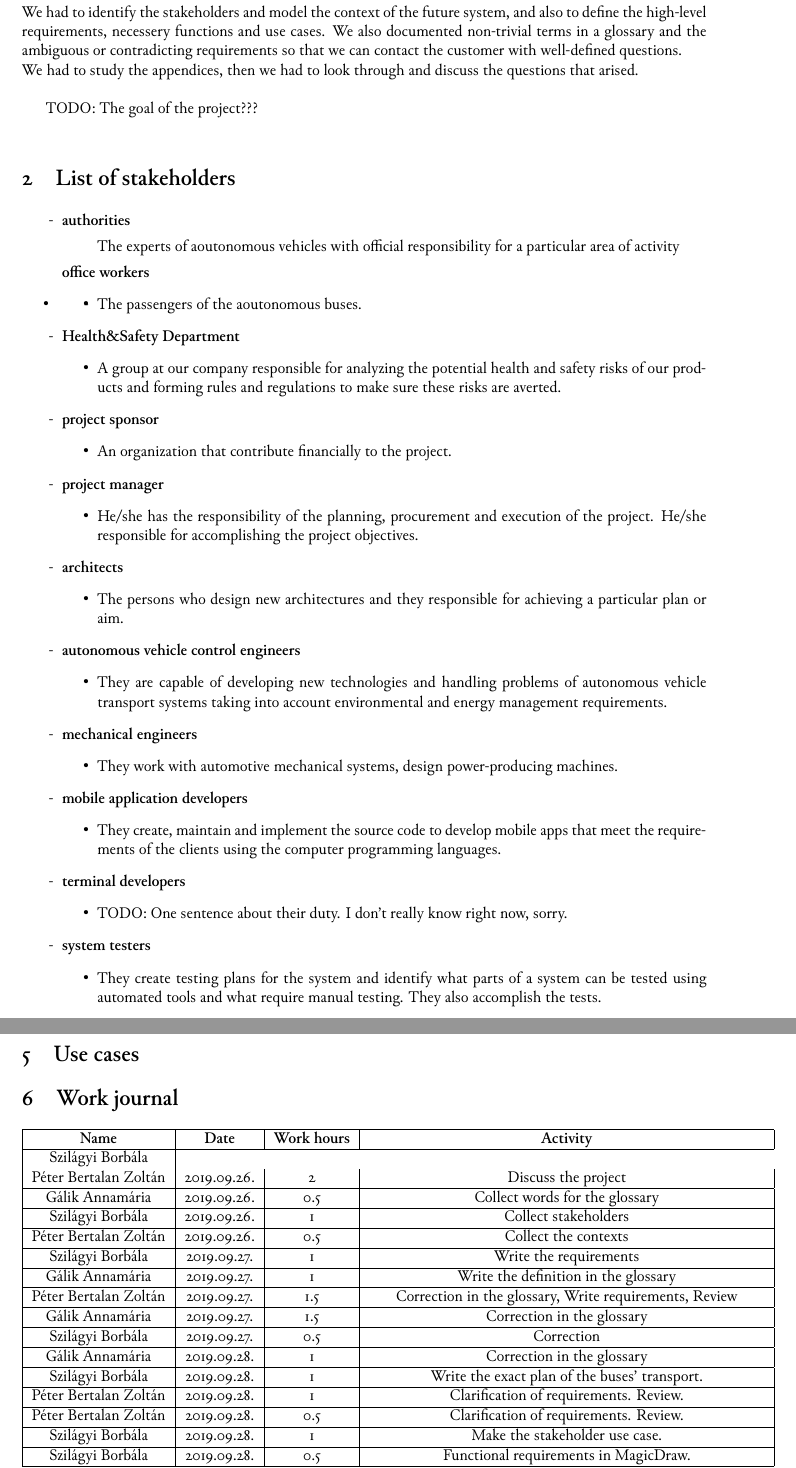
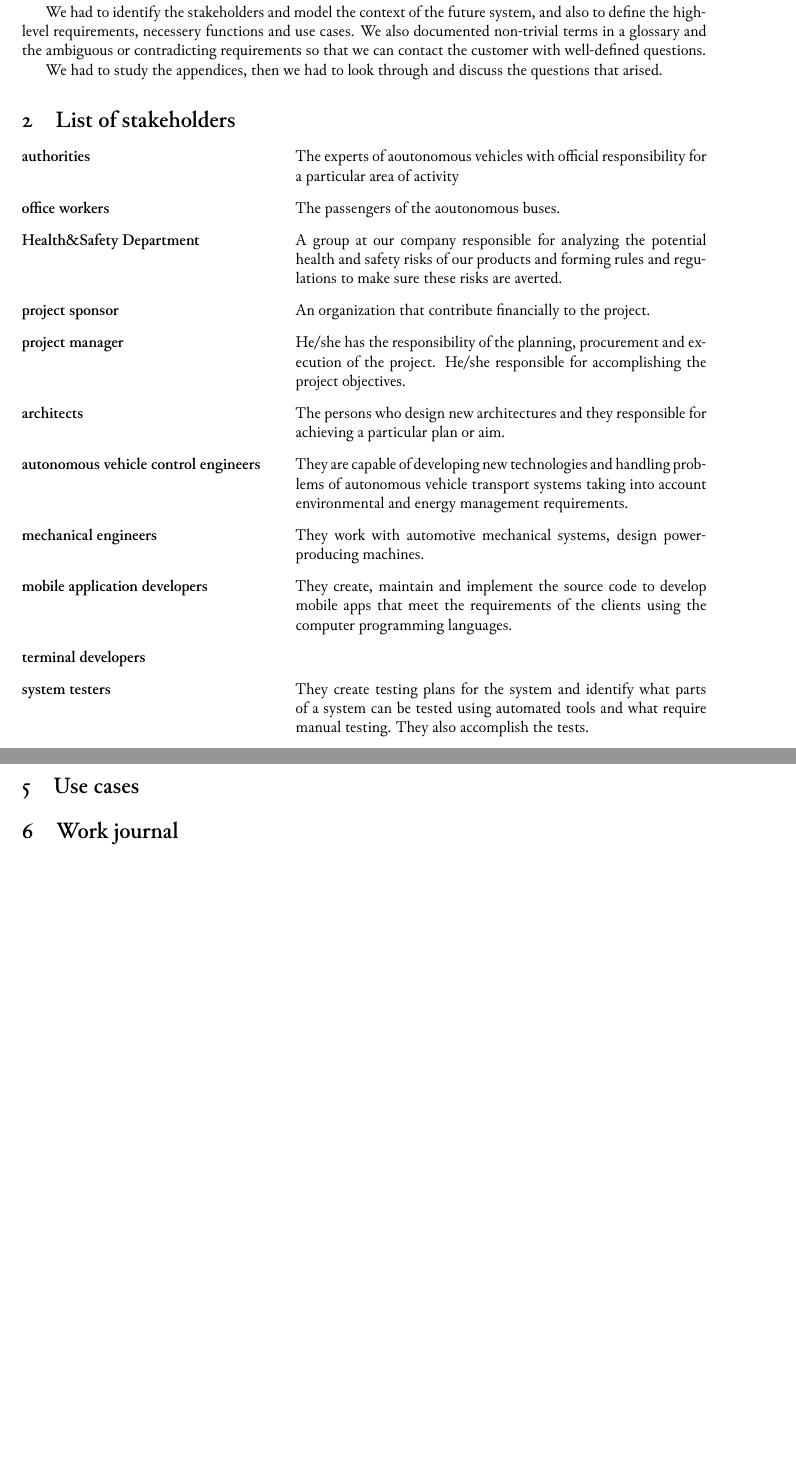
Before and after one commit to levendula-csapat/intellibus, a LaTeX document (doc/1-requirement_analysis/1-requirement_analysis.tex): two parts of pages 3 and 4 of 5, joined at a grey line, cut so that both start at the same text, the shorter picture padded with empty space. Compiled offline with XeLaTeX.

Commit message:
style: Improve formatting

```diff
--- a/doc/1-requirement_analysis/1-requirement_analysis.tex
+++ b/doc/1-requirement_analysis/1-requirement_analysis.tex
@@ -15,6 +15,7 @@
 \usepackage[automake,toc]{glossaries}     % glossaries (obv)
 	\makeglossaries
 	\include{glossary}
+\usepackage{enumitem}                     % enhanced enumerations
 
 %%% OTHER %%%
 \setlength\headheight{22.3725pt}
@@ -49,59 +50,99 @@
 \section{Our task}
 
 % TODO basically a copy of the task description and/or the specification
-{Our job was to do the preparation of installing driverless autonomous vehicles to offer transportation service to the workers.}\\
-{We had to identify the stakeholders and model the context of the future system, and also to define the high-level requirements, necessery functions and use cases. We also documented non-trivial terms in a glossary and the ambiguous or contradicting requirements so that we can contact the customer with well-defined questions.}\\
-{We had to study the appendices, then we had to look through and discuss the questions that arised.}\\
 
-{TODO: The goal of the project???}\\
+% Ancsi: Nem kell a dolgokat {} közé tenni, csak ritkán (akkor, ha alkalmazni
+% akarsz rájuk valami olyan makrót, ami ilyen blokkokra teljesül, pl \scriptsize
+% (de ilyet csak kivételes esetekben csinálunk)
+% A sorok végére sem kell tenni \\-t, hanem egy sort kihagyva érjük el, hogy új
+% paragrafus legyen
+% Az ilyen TODO jellegű dolgokat pedig kommentbe tegyük (%-kal kezdődő sor)
+% -- Berci
+
+Our job was to do the preparation of installing driverless autonomous vehicles
+to offer transportation service to the workers.
+
+We had to identify the stakeholders and model the context of the future system,
+and also to define the high-level requirements, necessery functions and use
+cases. We also documented non-trivial terms in a glossary and the ambiguous or
+contradicting requirements so that we can contact the customer with well-defined
+questions.
+
+We had to study the appendices, then we had to look through and discuss the
+questions that arised.
+
+% TODO: The goal of the project???
 
 
 
 \section{List of stakeholders}
 
+% Ancsi: Erre van egy külön environment: description
+%
+% Úgy működik, hogy a \item-ek után írsz egy [] közé valamit, ami a magyarázandó
+% szó, majd utána írod is a magyarázatot. pl:
+%
+% \begin{description}
+% 	\item[HTTP] HyperText Transfer Protocol
+%	\item[MPLS] MultiProtocol Label Switching
+% 	\item[SMTP] Simple Mail Transfer Protocol
+% \end{description}
+%
+% (itt ennél kicsit mást használtam, hogy még szebb legyen, de az egy package
+% által működik csak (enumitem))
+%
+% Persze lehet szebbben formázni, ahogy lent tettem, mert hosszúak a sorok.
+%
+% -- Berci
 
-\begin{list}{-}
-	\item \textbf{authorities}
-		\begin{itemize}
-			\item The experts of aoutonomous vehicles with official responsibility for a particular area of activity
-		\end{itemize}
-	\item \textbf{office workers}
-		\begin{itemize}
-			\item The passengers of the aoutonomous buses.
-		\end{itemize}
-	\item \textbf{Health\&Safety Department}
-		\begin{itemize}
-			\item A group at our company responsible for analyzing the potential health and safety risks of our products and forming rules and regulations to make sure these risks are averted.
-		\end{itemize}
-	\item \textbf{project sponsor}
-		\begin{itemize}
-			\item An organization that contribute financially to the project.
-		\end{itemize}
-	\item \textbf{project manager}
-		\begin{itemize}
-			\item He/she has the responsibility of the planning, procurement and execution of the project. He/she responsible for accomplishing the project objectives.
-		\end{itemize}
-	\item \textbf{architects}
-		\begin{itemize}
-			\item The persons who design new architectures and they responsible for achieving a particular plan or aim.
-		\end{itemize}
-	\item \textbf{autonomous vehicle control engineers}
-		\begin{itemize}
-			\item They are capable of developing new technologies and handling problems of autonomous vehicle transport systems taking into account environmental and energy management requirements.
-		\end{itemize}
-	\item \textbf{mechanical engineers}
-		\begin{itemize}
-			\item They work with automotive mechanical systems, design power-producing machines.
-		\end{itemize}
-	\item \textbf{mobile application developers}
-		\begin{itemize}
-			\item They create, maintain and implement the source code to develop mobile apps that meet the requirements of the clients using the computer programming languages.
-		\end{itemize}
-	\item \textbf{terminal developers}
-		\begin{itemize}
-			\item TODO: One sentence about their duty. I don't really know right now, sorry.
-		\end{itemize}
-	\item \textbf{system testers}
-		\begin{itemize}
-			\item They create testing plans for the system and identify what parts of a system can be tested using automated tools and what require manual testing. They also accomplish the tests.
-		\end{itemize}
+\begin{description}[align=right,leftmargin=6cm,style=multiline]
+	\item[authorities]
+		The experts of aoutonomous vehicles with official
+		responsibility for a particular area of activity
+
+	\item[office workers]
+			The passengers of the aoutonomous buses.
+
+	\item[Health\&Safety Department]
+			A group at our company responsible for analyzing the
+			potential health and safety risks of our products and
+			forming rules and regulations to make sure these risks
+			are averted.
+
+	\item[project sponsor]
+			An organization that contribute financially to the
+			project.
+
+	\item[project manager]
+			He/she has the responsibility of the planning,
+			procurement and execution of the project. He/she
+			responsible for accomplishing the project objectives.
+
+	\item[architects]
+			The persons who design new architectures and they
+			responsible for achieving a particular plan or aim.
+
+	\item[autonomous vehicle control engineers]
+			They are capable of developing new technologies and
+			handling problems of autonomous vehicle transport
+			systems taking into account environmental and energy
+			management requirements.
+
+	\item[mechanical engineers]
+			They work with automotive mechanical systems, design
+			power-producing machines.
+
+	\item[mobile application developers]
+			They create, maintain and implement the source code to
+			develop mobile apps that meet the requirements of the
+			clients using the computer programming languages.
+
+	\item[terminal developers]
+			% TODO one sentence a One sentence about their duty. I
+			% don't really know right now, sorry.
+
+	\item[system testers]
+			They create testing plans for the system and identify
+			what parts of a system can be tested using automated
+			tools and what require manual testing. They also
+			accomplish the tests.
@@ -150,37 +190,3 @@
 \section{Work journal}
 
 % TODO copy from Sheets when done
-\begin{tabular}{|c|c|c|c|}
-\hline
-\textbf{Name} & \textbf{Date} & \textbf{Work hours} & \textbf{Activity} \\
-\hline
-Szilágyi Borbála \\ Péter Bertalan Zoltán & 2019.09.26. & 2 & Discuss the project \\
-\hline
-Gálik Annamária & 2019.09.26. & 0.5 & Collect words for the glossary \\
-\hline
-Szilágyi Borbála & 2019.09.26. & 1 & Collect stakeholders \\
-\hline
-Péter Bertalan Zoltán & 2019.09.26. & 0.5 & Collect the contexts \\
-\hline
-Szilágyi Borbála & 2019.09.27. & 1 & Write the requirements \\
-\hline
-Gálik Annamária & 2019.09.27. & 1 & Write the definition in the glossary \\
-\hline
-Péter Bertalan Zoltán & 2019.09.27. & 1.5 & Correction in the glossary, Write requirements, Review \\
-\hline
-Gálik Annamária & 2019.09.27. & 1.5 & Correction in the glossary \\
-\hline
-Szilágyi Borbála & 2019.09.27. & 0.5 & Correction  \\
-\hline
-Gálik Annamária & 2019.09.28. & 1 &  Correction in the glossary  \\
-\hline
-Szilágyi Borbála & 2019.09.28. & 1 &  Write the exact plan of the buses' transport.\\
-\hline
-Péter Bertalan Zoltán & 2019.09.28. & 1 & Clarification of requirements. Review. \\
-\hline
-Péter Bertalan Zoltán & 2019.09.28. & 0.5 & Clarification of requirements. Review. \\
-\hline
-Szilágyi Borbála & 2019.09.28. & 1 &  Make the stakeholder use case. \\
-\hline
-Szilágyi Borbála & 2019.09.28. & 0.5 & Functional requirements in MagicDraw. \\
-\hline
@@ -197,2 +193,2 @@ Gálik Annamária & 2019.09.29. & 2 & 1., 2. and 6. points of the documentation
-\end{tabular}
+
 \clearpage
```
Also changed, not shown: doc/1-requirement_analysis/1-requirement_analysis.tex (45 more changed lines).
